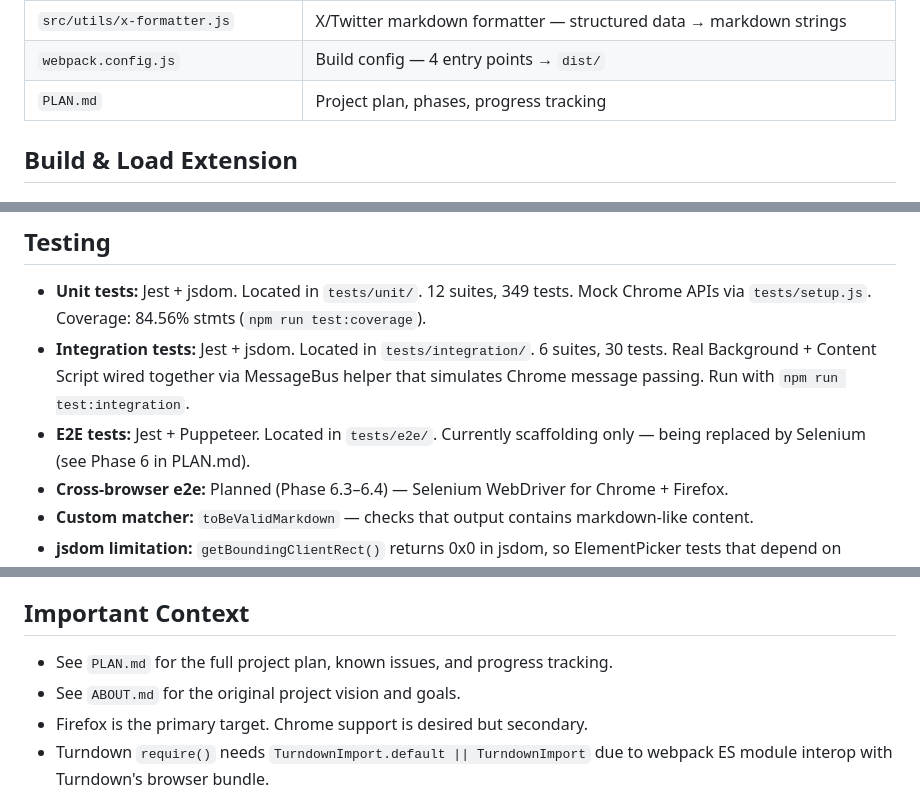
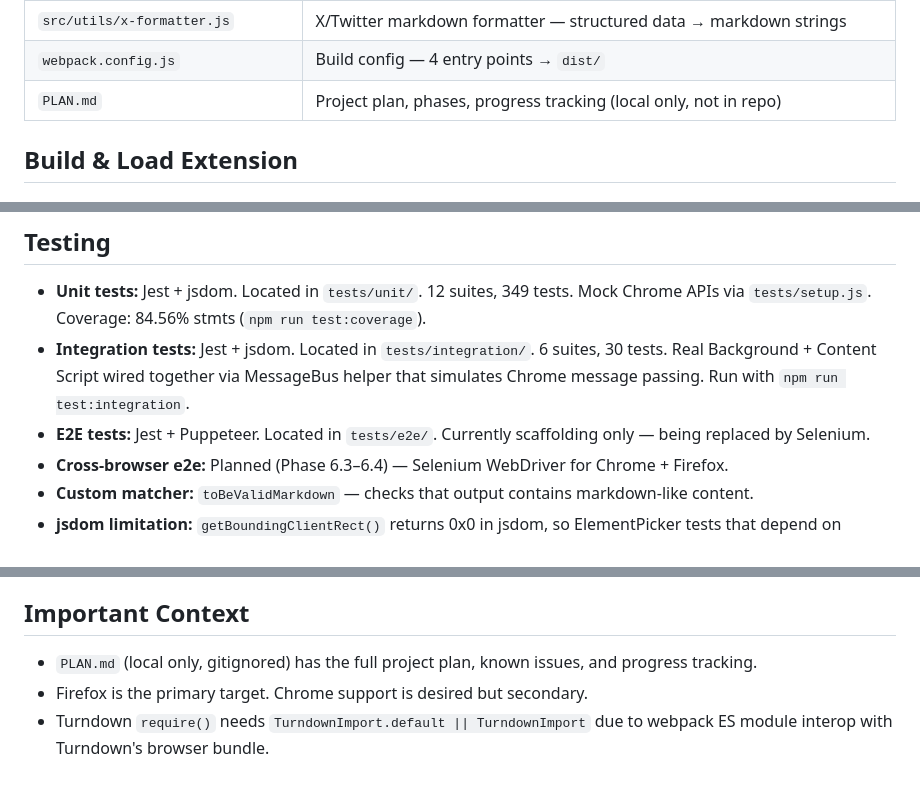
Before and after one commit to jaredatch/page-content-to-markdown, a Markdown page: CLAUDE.md, 3 parts joined by grey strips. Rendered like a GitHub page.

```diff
--- a/CLAUDE.md
+++ b/CLAUDE.md
@@ -79,7 +79,7 @@ Popup (UI) → Background (service worker) → Content Script (page context) →
 | `src/utils/x-extractor.js` | X/Twitter DOM parser — extracts tweets, threads, articles as structured data |
 | `src/utils/x-formatter.js` | X/Twitter markdown formatter — structured data → markdown strings |
 | `webpack.config.js` | Build config — 4 entry points → `dist/` |
-| `PLAN.md` | Project plan, phases, progress tracking |
+| `PLAN.md` | Project plan, phases, progress tracking (local only, not in repo) |
 
 ## Build & Load Extension
 
@@ -101,7 +101,7 @@ Popup (UI) → Background (service worker) → Content Script (page context) →
 
 - **Unit tests:** Jest + jsdom. Located in `tests/unit/`. 12 suites, 349 tests. Mock Chrome APIs via `tests/setup.js`. Coverage: 84.56% stmts (`npm run test:coverage`).
 - **Integration tests:** Jest + jsdom. Located in `tests/integration/`. 6 suites, 30 tests. Real Background + Content Script wired together via MessageBus helper that simulates Chrome message passing. Run with `npm run test:integration`.
-- **E2E tests:** Jest + Puppeteer. Located in `tests/e2e/`. Currently scaffolding only — being replaced by Selenium (see Phase 6 in PLAN.md).
+- **E2E tests:** Jest + Puppeteer. Located in `tests/e2e/`. Currently scaffolding only — being replaced by Selenium.
 - **Cross-browser e2e:** Planned (Phase 6.3–6.4) — Selenium WebDriver for Chrome + Firefox.
 - **Custom matcher:** `toBeValidMarkdown` — checks that output contains markdown-like content.
 - **jsdom limitation:** `getBoundingClientRect()` returns 0x0 in jsdom, so ElementPicker tests that depend on element sizing mock `_resolveTarget` directly.
@@ -125,8 +125,7 @@ Popup (UI) → Background (service worker) → Content Script (page context) →
 
 ## Important Context
 
-- See `PLAN.md` for the full project plan, known issues, and progress tracking.
-- See `ABOUT.md` for the original project vision and goals.
+- `PLAN.md` (local only, gitignored) has the full project plan, known issues, and progress tracking.
 - Firefox is the primary target. Chrome support is desired but secondary.
 - Turndown `require()` needs `TurndownImport.default || TurndownImport` due to webpack ES module interop with Turndown's browser bundle.
 - `jsdom` is marked as a webpack external — it's only used in the Node.js branch of `markdown-converter.js` for testing, never in the browser.
```
Also changed, not shown: README.md (+1 -1 lines).
